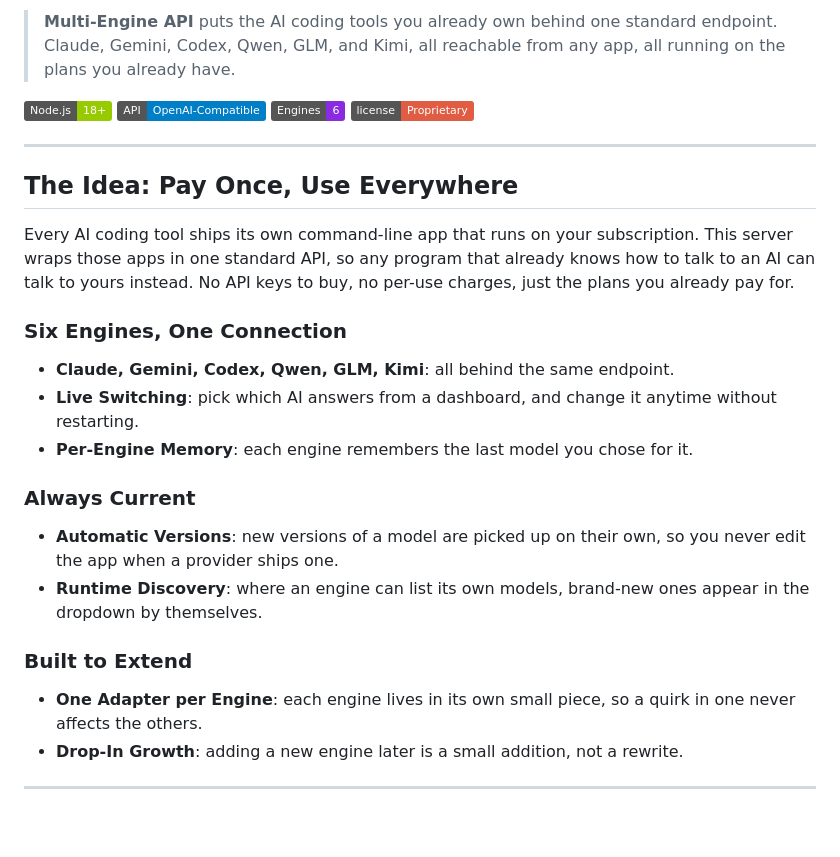
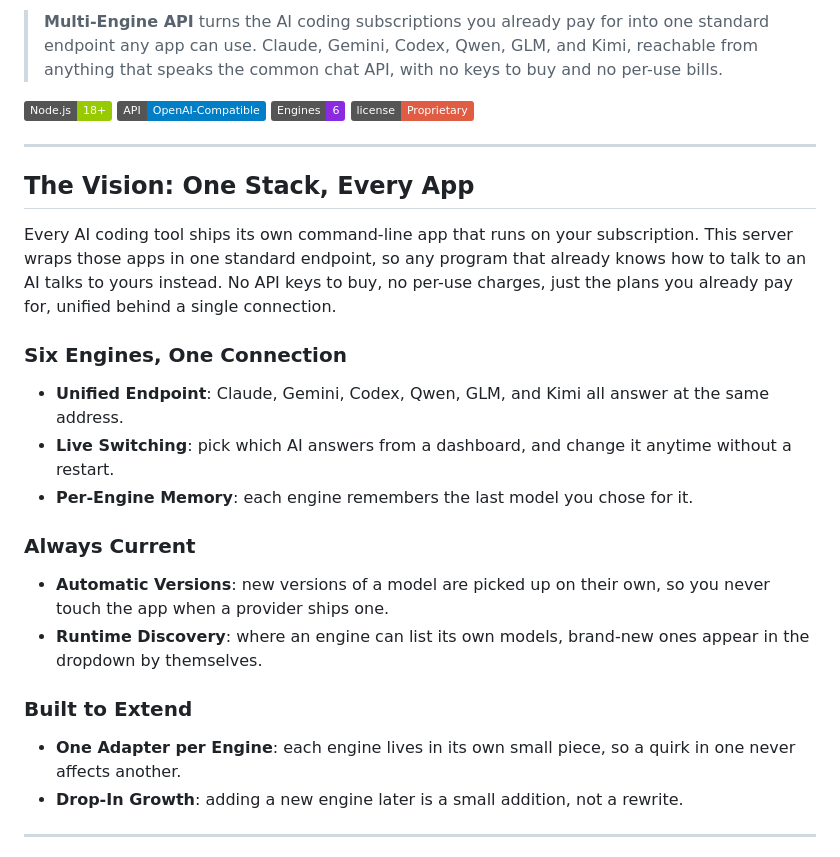
Before and after one commit to MeshVSC/API_Wrapper, a Markdown page: README.md, the part around one of its changes. Rendered like a GitHub page; badges without logos; blank space fills up the shorter version.

```diff
--- a/README.md
+++ b/README.md
@@ -5,6 +5,6 @@
 </p>
 
-> **Multi-Engine API** puts the AI coding tools you already own behind one standard endpoint. Claude, Gemini, Codex, Qwen, GLM, and Kimi, all reachable from any app, all running on the plans you already have.
+> **Multi-Engine API** turns the AI coding subscriptions you already pay for into one standard endpoint any app can use. Claude, Gemini, Codex, Qwen, GLM, and Kimi, reachable from anything that speaks the common chat API, with no keys to buy and no per-use bills.
 
 [![Node](https://img.shields.io/badge/Node.js-18+-green.svg)](https://nodejs.org)
 [![API](https://img.shields.io/badge/API-OpenAI--Compatible-blue.svg)]()
@@ -13,21 +13,21 @@
 
 ---
 
-## The Idea: Pay Once, Use Everywhere
+## The Vision: One Stack, Every App
 
-Every AI coding tool ships its own command-line app that runs on your subscription. This server wraps those apps in one standard API, so any program that already knows how to talk to an AI can talk to yours instead. No API keys to buy, no per-use charges, just the plans you already pay for.
+Every AI coding tool ships its own command-line app that runs on your subscription. This server wraps those apps in one standard endpoint, so any program that already knows how to talk to an AI talks to yours instead. No API keys to buy, no per-use charges, just the plans you already pay for, unified behind a single connection.
 
 ### Six Engines, One Connection
-- **Claude, Gemini, Codex, Qwen, GLM, Kimi**: all behind the same endpoint.
-- **Live Switching**: pick which AI answers from a dashboard, and change it anytime without restarting.
+- **Unified Endpoint**: Claude, Gemini, Codex, Qwen, GLM, and Kimi all answer at the same address.
+- **Live Switching**: pick which AI answers from a dashboard, and change it anytime without a restart.
 - **Per-Engine Memory**: each engine remembers the last model you chose for it.
 
 ### Always Current
-- **Automatic Versions**: new versions of a model are picked up on their own, so you never edit the app when a provider ships one.
+- **Automatic Versions**: new versions of a model are picked up on their own, so you never touch the app when a provider ships one.
 - **Runtime Discovery**: where an engine can list its own models, brand-new ones appear in the dropdown by themselves.
 
 ### Built to Extend
-- **One Adapter per Engine**: each engine lives in its own small piece, so a quirk in one never affects the others.
+- **One Adapter per Engine**: each engine lives in its own small piece, so a quirk in one never affects another.
 - **Drop-In Growth**: adding a new engine later is a small addition, not a rewrite.
 
 ---
```
Also changed, not shown: other parts of README.md (+18 -22 lines).
